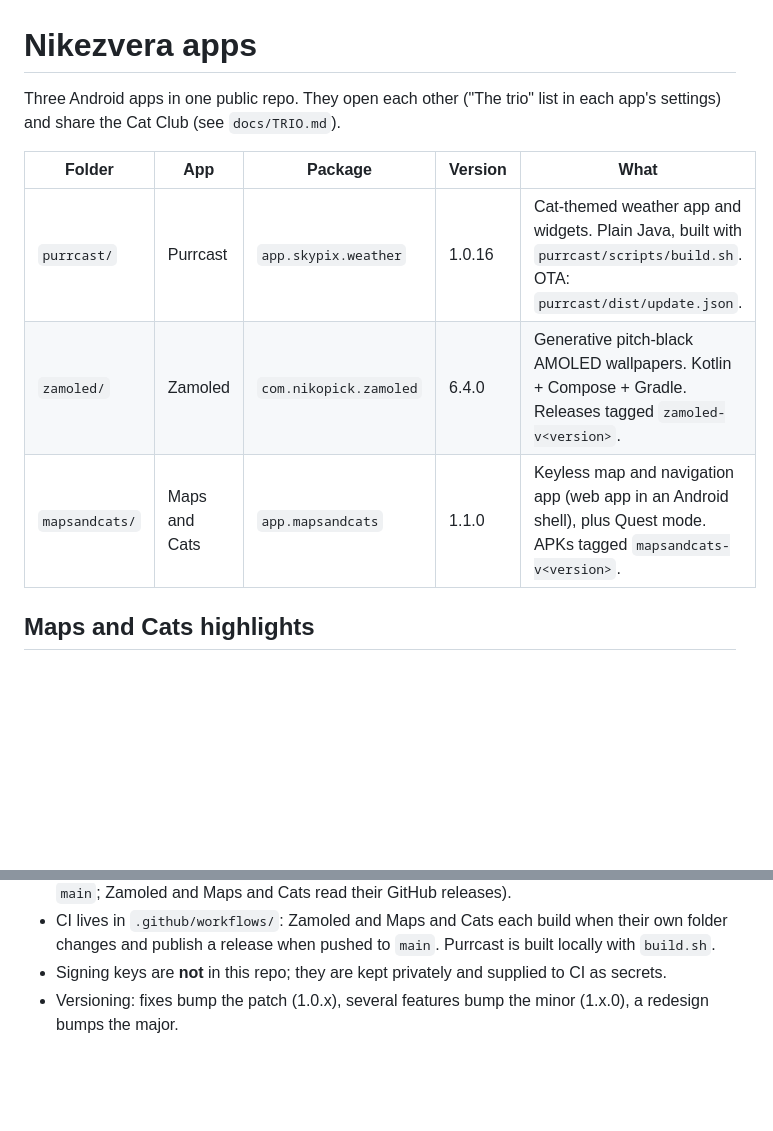
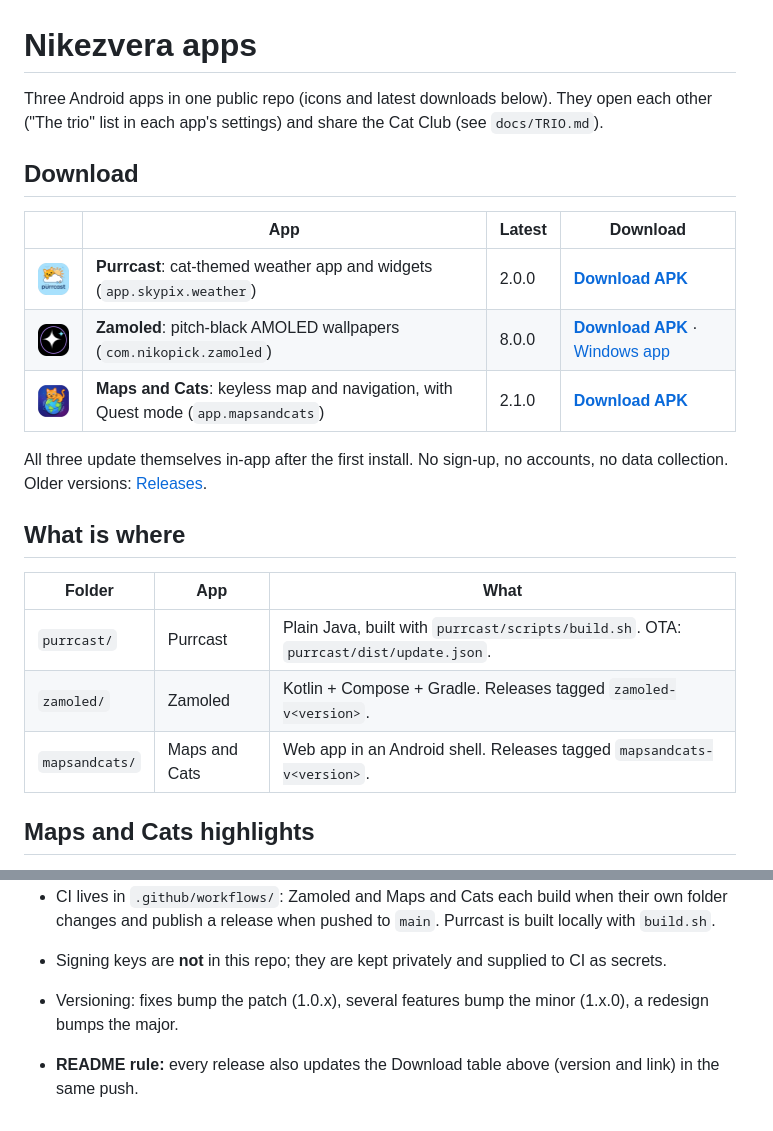
Before and after one commit to VK-VfX/nikezverapps, a Markdown page: README.md, 2 parts joined by grey strips. GitHub-like rendering; pictures changed too: docs/icons/mapsandcats.png (added), docs/icons/purrcast.png (added), docs/icons/zamoled.png (added); blank space fills up the shorter version.

Commit message:
README: download table with app icons and latest links; release rule
Co-Authored-By: Claude Sonnet 5.5 <noreply@anthropic.com>
Claude-Session: https://claude.ai/code/session_019VuMNUeQ3Lgkk7vqqedCfH

```diff
--- a/README.md
+++ b/README.md
@@ -1,12 +1,24 @@
 # Nikezvera apps
 
-Three Android apps in one public repo. They open each other ("The trio" list in each app's settings) and share the Cat Club (see `docs/TRIO.md`).
+Three Android apps in one public repo (icons and latest downloads below). They open each other ("The trio" list in each app's settings) and share the Cat Club (see `docs/TRIO.md`).
 
-| Folder | App | Package | Version | What |
-|---|---|---|---|---|
-| `purrcast/` | Purrcast | `app.skypix.weather` | 1.0.16 | Cat-themed weather app and widgets. Plain Java, built with `purrcast/scripts/build.sh`. OTA: `purrcast/dist/update.json`. |
-| `zamoled/` | Zamoled | `com.nikopick.zamoled` | 6.4.0 | Generative pitch-black AMOLED wallpapers. Kotlin + Compose + Gradle. Releases tagged `zamoled-v<version>`. |
-| `mapsandcats/` | Maps and Cats | `app.mapsandcats` | 1.1.0 | Keyless map and navigation app (web app in an Android shell), plus Quest mode. APKs tagged `mapsandcats-v<version>`. |
+## Download
+
+| | App | Latest | Download |
+|---|---|---|---|
+| <img src="docs/icons/purrcast.png" width="64" alt="Purrcast icon"> | **Purrcast**: cat-themed weather app and widgets (`app.skypix.weather`) | 2.0.0 | [**Download APK**](https://raw.githubusercontent.com/VK-VfX/nikezverapps/main/purrcast/dist/skypix.apk) |
+| <img src="docs/icons/zamoled.png" width="64" alt="Zamoled icon"> | **Zamoled**: pitch-black AMOLED wallpapers (`com.nikopick.zamoled`) | 8.0.0 | [**Download APK**](https://github.com/VK-VfX/nikezverapps/releases/download/zamoled-v8.0.0/zamoled-release.apk) · [Windows app](https://github.com/VK-VfX/nikezverapps/releases/download/zamoled-v8.0.0/Zamoled-Windows-x64.zip) |
+| <img src="docs/icons/mapsandcats.png" width="64" alt="Maps and Cats icon"> | **Maps and Cats**: keyless map and navigation, with Quest mode (`app.mapsandcats`) | 2.1.0 | [**Download APK**](https://github.com/VK-VfX/nikezverapps/releases/download/mapsandcats-v2.1.0/MapsAndCats-v2.1.0.apk) |
+
+All three update themselves in-app after the first install. No sign-up, no accounts, no data collection. Older versions: [Releases](https://github.com/VK-VfX/nikezverapps/releases).
+
+## What is where
+
+| Folder | App | What |
+|---|---|---|
+| `purrcast/` | Purrcast | Plain Java, built with `purrcast/scripts/build.sh`. OTA: `purrcast/dist/update.json`. |
+| `zamoled/` | Zamoled | Kotlin + Compose + Gradle. Releases tagged `zamoled-v<version>`. |
+| `mapsandcats/` | Maps and Cats | Web app in an Android shell. Releases tagged `mapsandcats-v<version>`. |
 
 ## Maps and Cats highlights
 - Pitch-black AMOLED map (warm light mode), 3D buildings and a tilted, heading-up navigation camera.
@@ -19,3 +31,5 @@ Three Android apps in one public repo. They open each other ("The trio" list in
 - CI lives in `.github/workflows/`: Zamoled and Maps and Cats each build when their own folder changes and publish a release when pushed to `main`. Purrcast is built locally with `build.sh`.
 - Signing keys are **not** in this repo; they are kept privately and supplied to CI as secrets.
 - Versioning: fixes bump the patch (1.0.x), several features bump the minor (1.x.0), a redesign bumps the major.
+
+- **README rule:** every release also updates the Download table above (version and link) in the same push.
```
Also changed, not shown: CLAUDE.md (+1 -0 lines).
